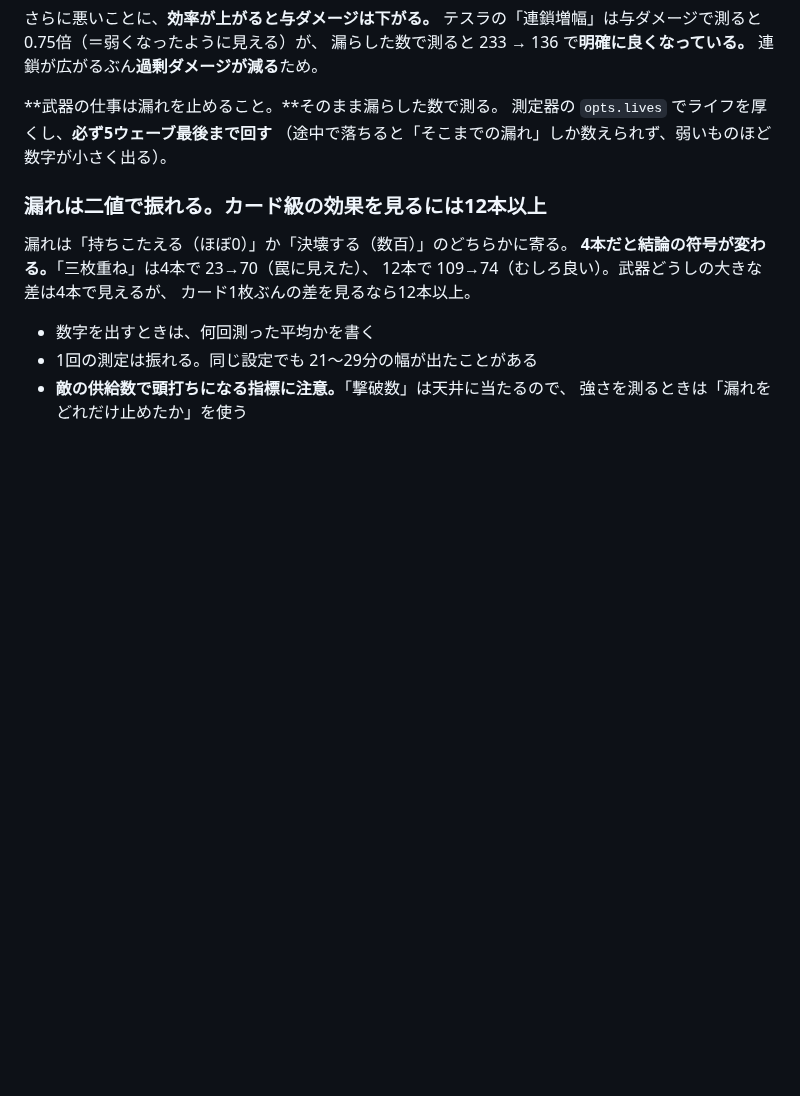
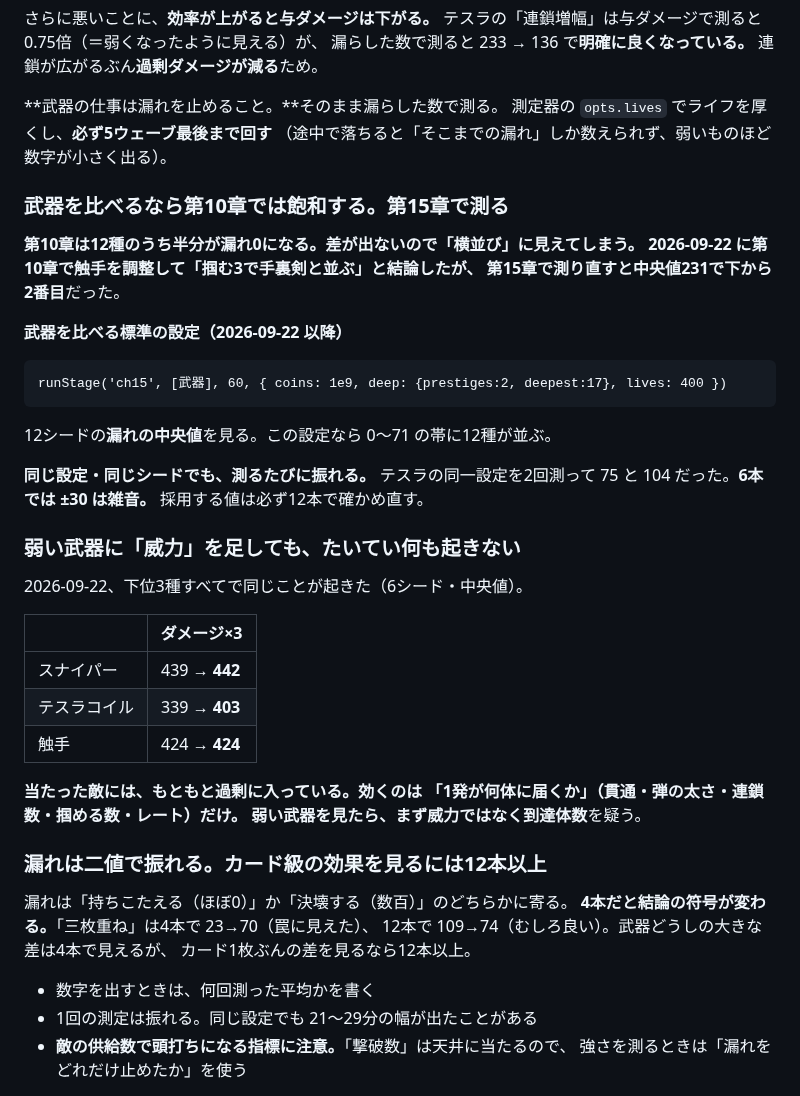
Before and after one commit to sakuraraichi-lang/TOWERINKURI, a Markdown page: CLAUDE.md, the part around the change. Rendered like a GitHub page; blank space fills up the shorter version.

Commit message:
武器を比べる標準設定（第15章・12シード）と「威力は効かない」を CLAUDE.md に残す
第10章は半分が漏れ0で飽和するので武器の差が出ない。
2026-09-22 に第10章で触手を「手裏剣と並ぶ」と結論したが、第15章では下から2番目だった。
同一設定・同一シードでも 75 と 104 に振れるので、採用値は12本で確かめ直す。

Co-Authored-By: Claude Opus 5 <noreply@anthropic.com>

````diff
--- a/CLAUDE.md
+++ b/CLAUDE.md
@@ -264,6 +264,38 @@ HTML は `no-store` にしてある（`vercel.json`）。
 測定器の `opts.lives` でライフを厚くし、**必ず5ウェーブ最後まで回す**
 （途中で落ちると「そこまでの漏れ」しか数えられず、弱いものほど数字が小さく出る）。
 
+### 武器を比べるなら第10章では飽和する。第15章で測る
+
+**第10章は12種のうち半分が漏れ0になる。**差が出ないので「横並び」に見えてしまう。
+2026-09-22 に第10章で触手を調整して「掴む3で手裏剣と並ぶ」と結論したが、
+第15章で測り直すと**中央値231で下から2番目**だった。
+
+**武器を比べる標準の設定（2026-09-22 以降）**
+
+```
+runStage('ch15', [武器], 60, { coins: 1e9, deep: {prestiges:2, deepest:17}, lives: 400 })
+```
+
+12シードの**漏れの中央値**を見る。この設定なら 0〜71 の帯に12種が並ぶ。
+
+**同じ設定・同じシードでも、測るたびに振れる。**
+テスラの同一設定を2回測って 75 と 104 だった。**6本では ±30 は雑音。**
+採用する値は必ず12本で確かめ直す。
+
+### 弱い武器に「威力」を足しても、たいてい何も起きない
+
+2026-09-22、下位3種すべてで同じことが起きた（6シード・中央値）。
+
+| | ダメージ×3 |
+|---|---|
+| スナイパー | 439 → **442** |
+| テスラコイル | 339 → **403** |
+| 触手 | 424 → **424** |
+
+**当たった敵には、もともと過剰に入っている。**効くのは
+**「1発が何体に届くか」**（貫通・弾の太さ・連鎖数・掴める数・レート）だけ。
+弱い武器を見たら、まず**威力ではなく到達体数**を疑う。
+
 ### 漏れは二値で振れる。カード級の効果を見るには12本以上
 
 漏れは「持ちこたえる（ほぼ0）」か「決壊する（数百）」のどちらかに寄る。
````
